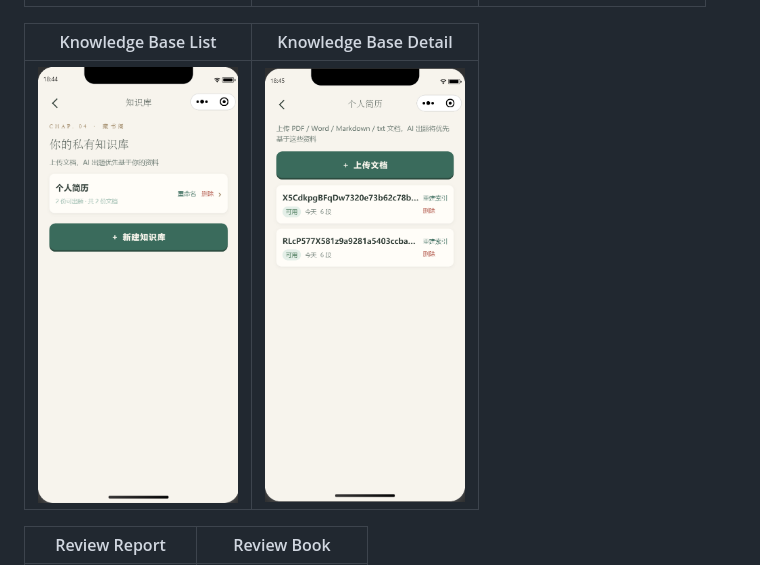
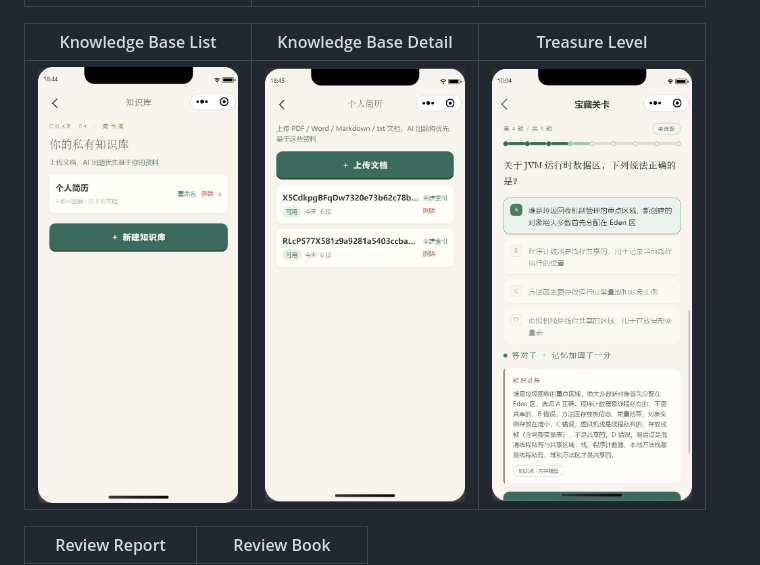
Before and after one commit to fo11ow-me/ai-learn, a Markdown page: README.en.md, the part around the change. Drawn GitHub-style; pictures changed too: assets/screenshots/review-play.png (added).

Commit message:
style(docs): README 截图区补宝藏关卡截图（review-play.png）

```diff
--- a/README.en.md
+++ b/README.en.md
@@ -57,9 +57,9 @@ flowchart LR
 |---|---|---|
 | <img src="assets/screenshots/home.png" width="200" alt="home"> | <img src="assets/screenshots/quiz.png" width="200" alt="quiz"> | <img src="assets/screenshots/profile.png" width="200" alt="profile"> |
 
-| Knowledge Base List | Knowledge Base Detail |
-|---|---|
-| <img src="assets/screenshots/knowledge-base.png" width="200" alt="knowledge-base"> | <img src="assets/screenshots/knowledge-base-detail.png" width="200" alt="knowledge-base-detail"> |
+| Knowledge Base List | Knowledge Base Detail | Treasure Level |
+|---|---|---|
+| <img src="assets/screenshots/knowledge-base.png" width="200" alt="knowledge-base"> | <img src="assets/screenshots/knowledge-base-detail.png" width="200" alt="knowledge-base-detail"> | <img src="assets/screenshots/review-play.png" width="200" alt="review-play"> |
 
 | Review Report | Review Book |
 |---|---|
```
Also changed, not shown: README.md (+3 -3 lines).
